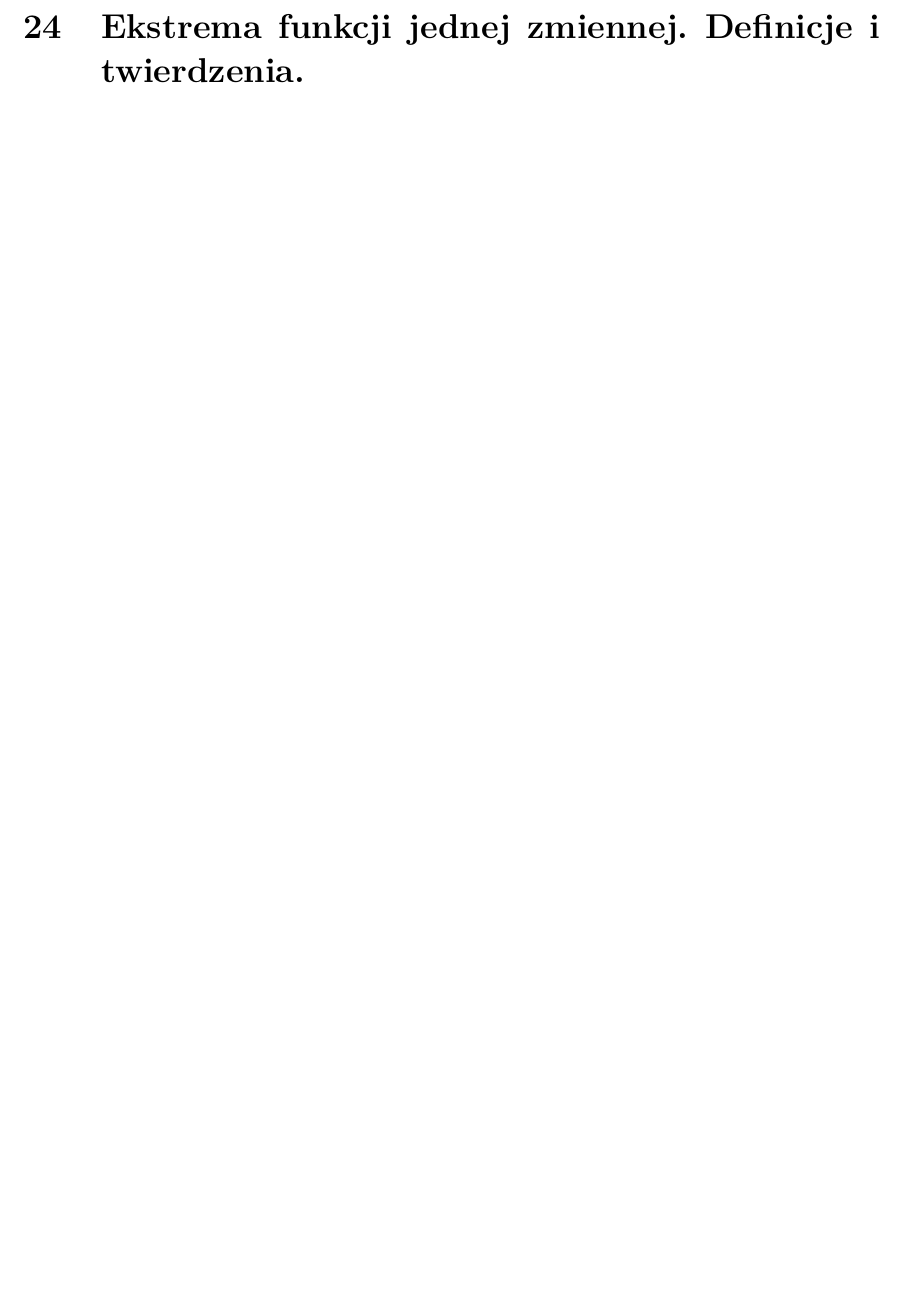
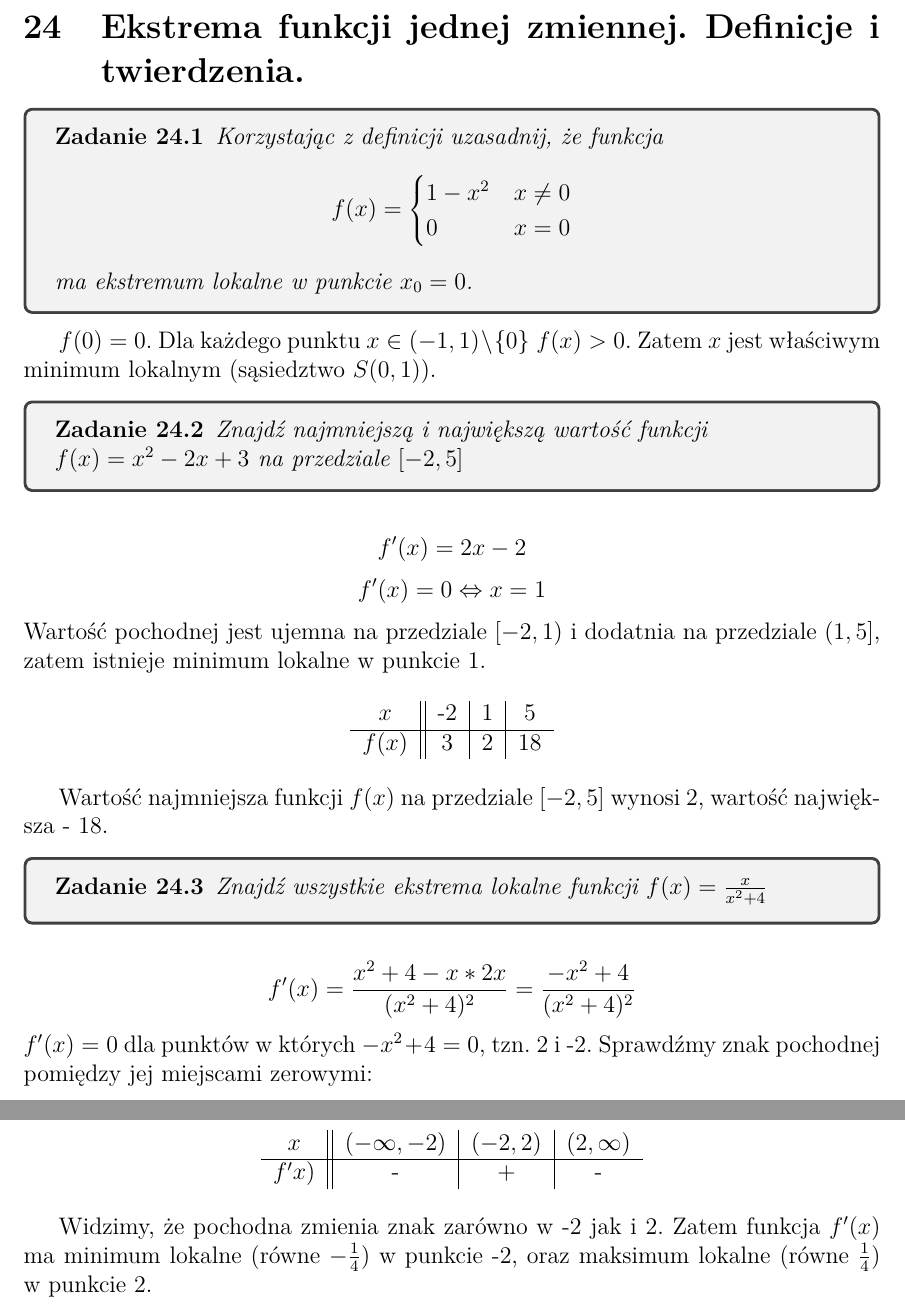
Before and after one commit to mdymek/EGZ_licencjacki, a LaTeX document (praktyka/main.tex): part of page 55 of 72 before the commit and two parts of pages 55 and 56 of 73 after it, the two joined at a grey line, cut so that both start at the same text, the shorter picture padded with empty space. Compiled offline with pdfLaTeX.

Commit message:
Add exercises for 24th; Fix typo

```diff
--- a/praktyka/main.tex
+++ b/praktyka/main.tex
@@ -1916,9 +1916,57 @@
 
     \section{Ciągłość i pochodna funkcji. Definicja i podstawowe twierdzenia.}
 
+
     \newpage
 
     \section{Ekstrema funkcji jednej zmiennej. Definicje i twierdzenia.}
+
+        \begin{exercise}
+            Korzystając z definicji uzasadnij, że funkcja
+                $$f(x) = \begin{cases}
+                        1 - x^2 & x \neq 0 \\
+                        0 & x = 0
+                        \end{cases}$$
+            ma ekstremum lokalne w punkcie $x_0 = 0$.
+        \end{exercise}
+
+        $f(0) = 0$. Dla każdego punktu $x \in (-1, 1) \setminus \{0\}\;  f(x) > 0$. Zatem $x$ jest właściwym minimum lokalnym (sąsiedztwo $S(0, 1)$).
+
+        \begin{exercise}
+            Znajdź najmniejszą i największą wartość funkcji\\ $f(x) = x^2 - 2x + 3$ na przedziale $[-2, 5]$
+        \end{exercise}
+
+        $$f'(x) = 2x - 2$$
+        $$f'(x) = 0 \Leftrightarrow x = 1$$
+        Wartość pochodnej jest ujemna na przedziale $[-2, 1)$ i dodatnia na przedziale $(1, 5]$, zatem istnieje minimum lokalne w punkcie 1.
+
+        \begin{center}
+            \begin{tabular}{c||c|c|c}
+                 $x$ & -2 & 1 & 5 \\
+                 \hline
+                 $f(x)$ & 3 & 2 & 18 \\
+            \end{tabular}
+        \end{center}
+
+        Wartość najmniejsza funkcji $f(x)$ na przedziale $[-2, 5]$ wynosi 2, wartość największa - 18.
+
+
+        \begin{exercise}
+            Znajdź wszystkie ekstrema lokalne funkcji $f(x) = \frac{x}{x^2 + 4}$
+        \end{exercise}
+
+        $$f'(x) = \frac{x^2 + 4 - x * 2x}{(x^2 + 4)^2} = \frac{-x^2 + 4}{(x^2 + 4)^2}$$
+        $f'(x) = 0$ dla punktów w których $-x^2 + 4 = 0$, tzn. 2 i -2. Sprawdźmy znak pochodnej pomiędzy jej miejscami zerowymi:
+
+        \begin{center}
+            \begin{tabular}{c||c|c|c}
+                $x$ &$(-\infty, -2)$ & $(-2, 2)$ & $(2, \infty)$ \\
+                \hline
+                $f'x)$ & - & + & -
+            \end{tabular}
+        \end{center}
+
+        Widzimy, że pochodna zmienia znak zarówno w -2 jak i 2. Zatem funkcja $f'(x)$ ma minimum lokalne (równe $-\frac{1}{4}$) w punkcie -2, oraz maksimum lokalne (równe $\frac{1}{4}$) w punkcie 2.
 
     \newpage
 
```
Also changed, not shown: teoria/main.tex (+1 -1 lines).
